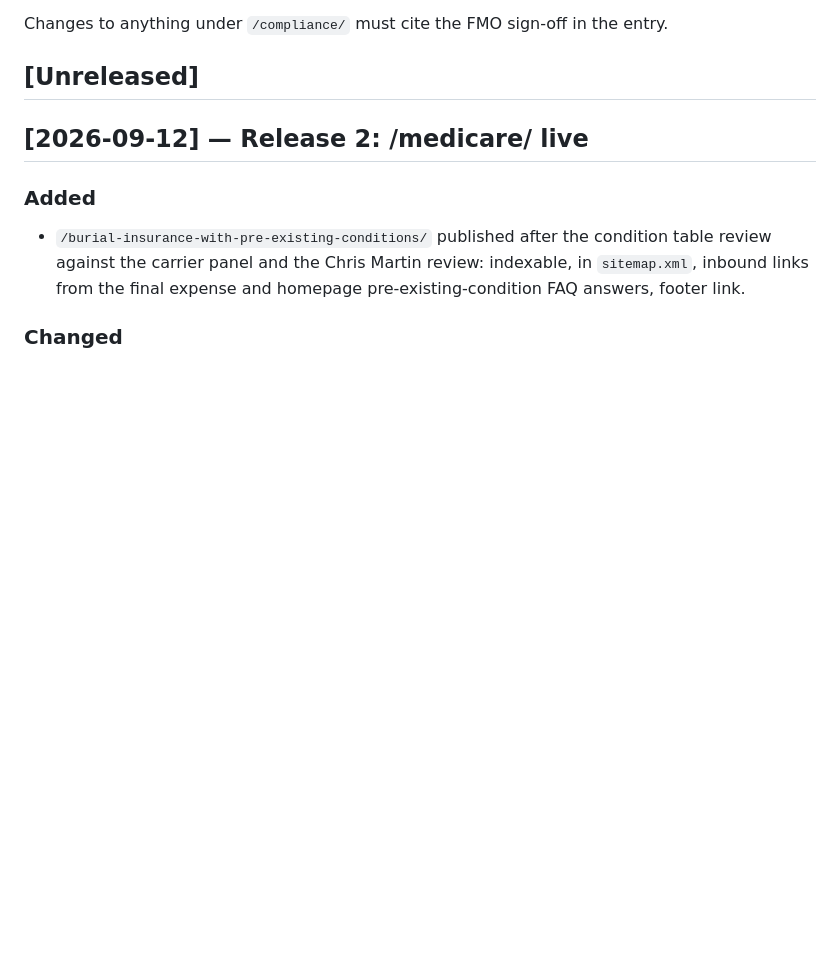
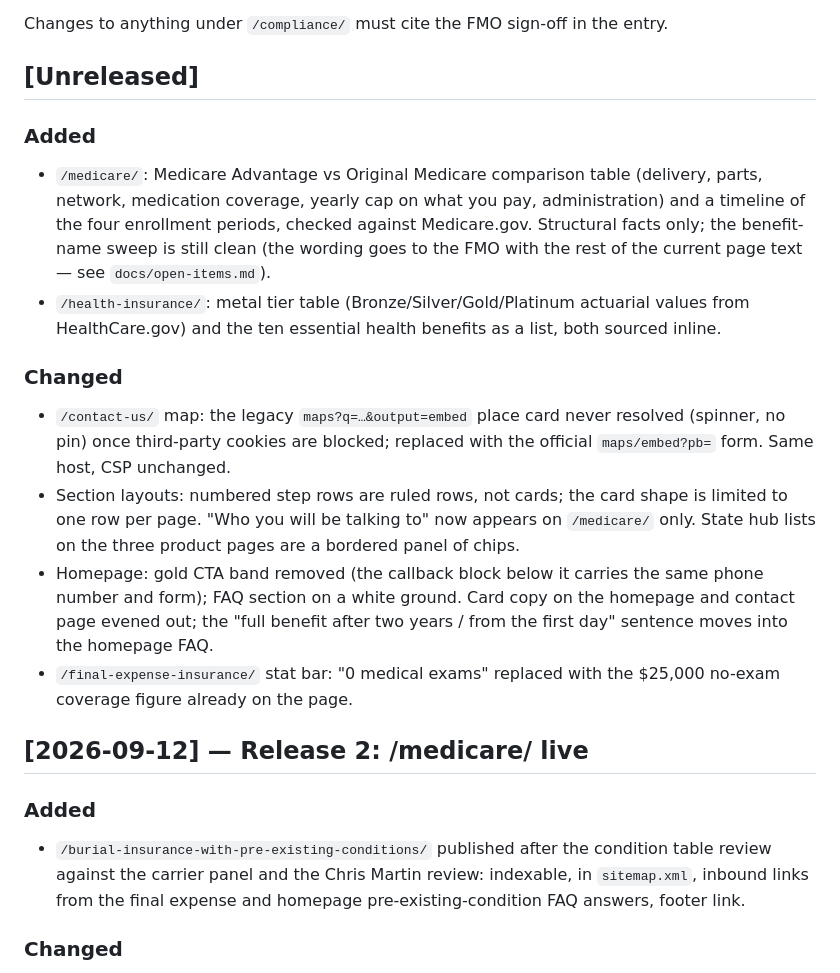
Before and after one commit to bbarnes4318/ssi, a Markdown page: CHANGELOG.md, the part around the change. Rendered like a GitHub page; blank space fills up the shorter version.

Commit message:
Changelog and open-items entries for the layout and content pass
Co-Authored-By: Claude Opus 5 <noreply@anthropic.com>

```diff
--- a/CHANGELOG.md
+++ b/CHANGELOG.md
@@ -7,6 +7,32 @@ Changes to anything under `/compliance/` must cite the FMO sign-off in the
 entry.
 
 ## [Unreleased]
+
+### Added
+- `/medicare/`: Medicare Advantage vs Original Medicare comparison table
+  (delivery, parts, network, medication coverage, yearly cap on what you pay,
+  administration) and a timeline of the four enrollment periods, checked
+  against Medicare.gov. Structural facts only; the benefit-name sweep is
+  still clean (the wording goes to the FMO with the rest of the current
+  page text — see `docs/open-items.md`).
+- `/health-insurance/`: metal tier table (Bronze/Silver/Gold/Platinum
+  actuarial values from HealthCare.gov) and the ten essential health
+  benefits as a list, both sourced inline.
+
+### Changed
+- `/contact-us/` map: the legacy `maps?q=…&output=embed` place card never
+  resolved (spinner, no pin) once third-party cookies are blocked; replaced
+  with the official `maps/embed?pb=` form. Same host, CSP unchanged.
+- Section layouts: numbered step rows are ruled rows, not cards; the card
+  shape is limited to one row per page. "Who you will be talking to" now
+  appears on `/medicare/` only. State hub lists on the three product pages
+  are a bordered panel of chips.
+- Homepage: gold CTA band removed (the callback block below it carries the
+  same phone number and form); FAQ section on a white ground. Card copy on
+  the homepage and contact page evened out; the "full benefit after two
+  years / from the first day" sentence moves into the homepage FAQ.
+- `/final-expense-insurance/` stat bar: "0 medical exams" replaced with the
+  $25,000 no-exam coverage figure already on the page.
 
 ## [2026-09-12] — Release 2: /medicare/ live
 
```
Also changed, not shown: docs/open-items.md (+1 -1 lines).
